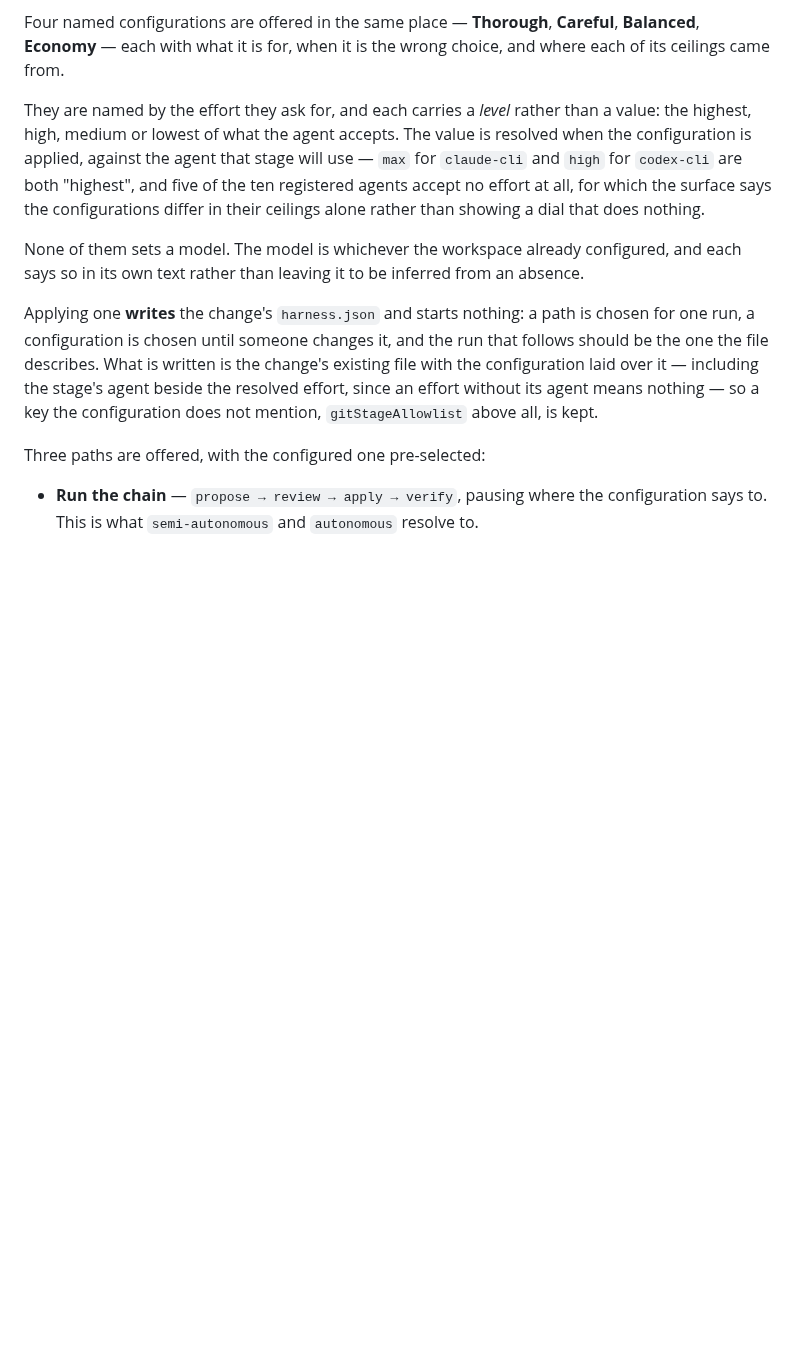
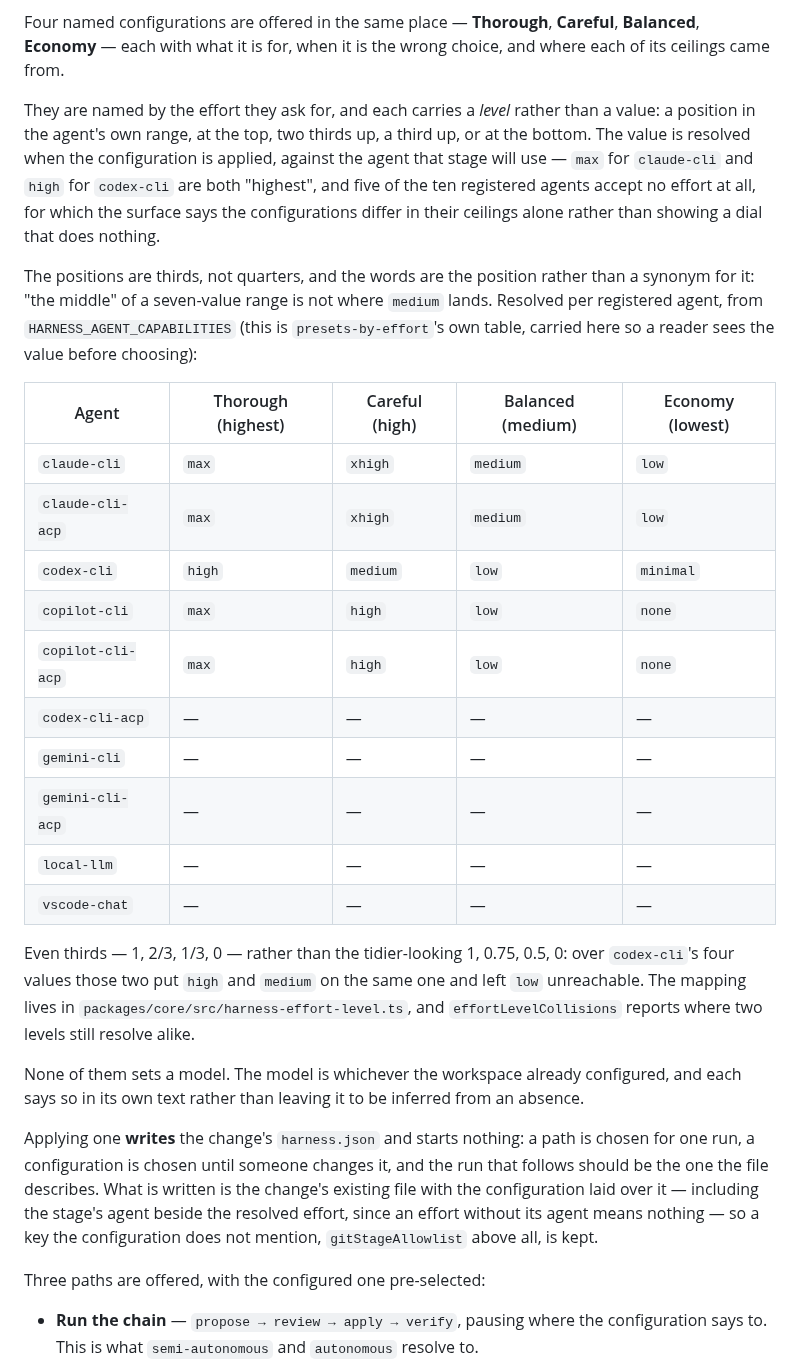
Before and after one commit to VeryComplexAndLongName/OpenSpec-UI, a Markdown page: HARNESS.md, the part around one of its changes. Rendered like a GitHub page; blank space fills up the shorter version.

```diff
--- a/HARNESS.md
+++ b/HARNESS.md
@@ -382,13 +392,38 @@ Four named configurations are offered in the same place — **Thorough**,
 it is the wrong choice, and where each of its ceilings came from.
 
 They are named by the effort they ask for, and each carries a *level*
-rather than a value: the highest, high, medium or lowest of what the
-agent accepts. The value is resolved when the configuration is applied,
-against the agent that stage will use — `max` for `claude-cli` and `high`
-for `codex-cli` are both "highest", and five of the ten registered agents
-accept no effort at all, for which the surface says the configurations
-differ in their ceilings alone rather than showing a dial that does
-nothing.
+rather than a value: a position in the agent's own range, at the top,
+two thirds up, a third up, or at the bottom. The value is resolved when
+the configuration is applied, against the agent that stage will use —
+`max` for `claude-cli` and `high` for `codex-cli` are both "highest",
+and five of the ten registered agents accept no effort at all, for which
+the surface says the configurations differ in their ceilings alone
+rather than showing a dial that does nothing.
+
+The positions are thirds, not quarters, and the words are the position
+rather than a synonym for it: "the middle" of a seven-value range is not
+where `medium` lands. Resolved per registered agent, from
+`HARNESS_AGENT_CAPABILITIES` (this is `presets-by-effort`'s own table,
+carried here so a reader sees the value before choosing):
+
+| Agent | Thorough (highest) | Careful (high) | Balanced (medium) | Economy (lowest) |
+| --- | --- | --- | --- | --- |
+| `claude-cli` | `max` | `xhigh` | `medium` | `low` |
+| `claude-cli-acp` | `max` | `xhigh` | `medium` | `low` |
+| `codex-cli` | `high` | `medium` | `low` | `minimal` |
+| `copilot-cli` | `max` | `high` | `low` | `none` |
+| `copilot-cli-acp` | `max` | `high` | `low` | `none` |
+| `codex-cli-acp` | — | — | — | — |
+| `gemini-cli` | — | — | — | — |
+| `gemini-cli-acp` | — | — | — | — |
+| `local-llm` | — | — | — | — |
+| `vscode-chat` | — | — | — | — |
+
+Even thirds — 1, 2/3, 1/3, 0 — rather than the tidier-looking 1, 0.75,
+0.5, 0: over `codex-cli`'s four values those two put `high` and `medium`
+on the same one and left `low` unreachable. The mapping lives in
+`packages/core/src/harness-effort-level.ts`, and
+`effortLevelCollisions` reports where two levels still resolve alike.
 
 None of them sets a model. The model is whichever the workspace already
 configured, and each says so in its own text rather than leaving it to be
```
Also changed, not shown: other parts of HARNESS.md (+17 -7 lines), .changeset/stage-override-keeps-its-custom-agent.md (added, +33 -0 lines), docs/images/standalone/harness-change-override.png, docs/images/standalone/harness-checkpoint.png, docs/images/standalone/harness-settings.png, docs/images/standalone/run-dialog.png, 12 other files.
